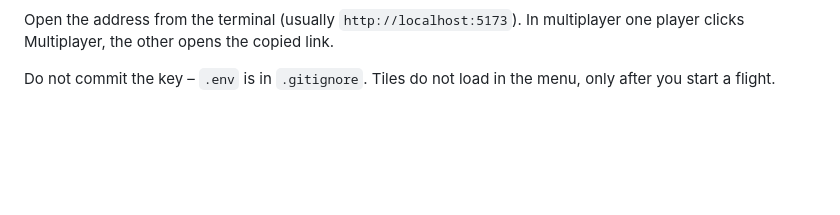
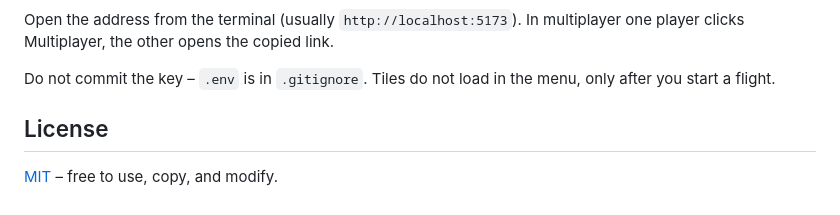
Before and after one commit to bartosz-ciesielski/flight-over-the-world, a Markdown page: README.md, the part around the change. Drawn GitHub-style; blank space fills up the shorter version.

Commit message:
Add an airplane favicon and an MIT license so the game is open source.
Co-authored-by: Cursor <cursoragent@cursor.com>

```diff
--- a/README.md
+++ b/README.md
@@ -68,3 +68,7 @@ npm run dev
 Open the address from the terminal (usually `http://localhost:5173`). In multiplayer one player clicks Multiplayer, the other opens the copied link.
 
 Do not commit the key – `.env` is in `.gitignore`. Tiles do not load in the menu, only after you start a flight.
+
+## License
+
+[MIT](LICENSE) – free to use, copy, and modify.
```
Also changed, not shown: public/apple-touch-icon.png (added), public/favicon.png (added), 4 other files.
